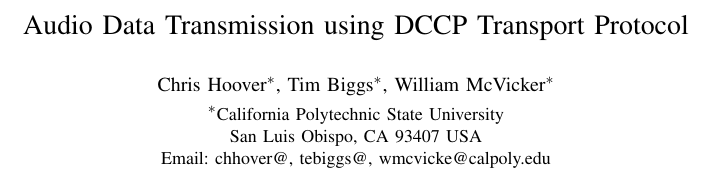
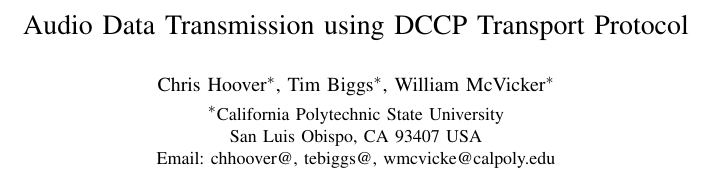
Before and after one commit to wraith9/AudioFiles, a LaTeX paper (Report/The_Report.tex): part of one column of page 1 of 8, cut so that both start at the same text. Compiled offline with pdfLaTeX.

Commit message:
Corrected my email address on the first page

```diff
--- a/Report/The_Report.tex
+++ b/Report/The_Report.tex
@@ -43,7 +43,7 @@
 \author{\authorblockN{Chris Hoover\authorrefmark{1}, Tim Biggs\authorrefmark{1}, William McVicker\authorrefmark{1}}$\vspace{3pt}$
 \authorblockA{\authorrefmark{1}California Polytechnic State University\\
    San Luis Obispo, CA 93407 USA\\%
-   Email: chhover@, tebiggs@, wmcvicke@calpoly.edu}%
+   Email: chhoover@, tebiggs@, wmcvicke@calpoly.edu}%
 }
 
 \maketitle
```
